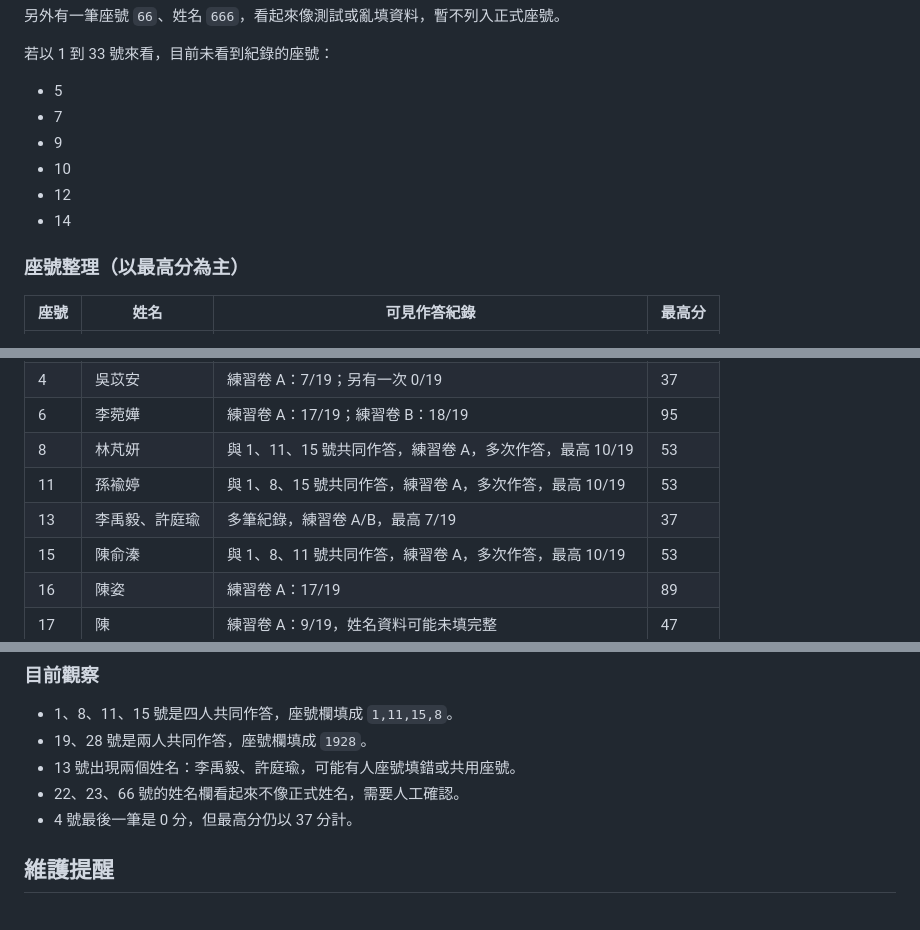
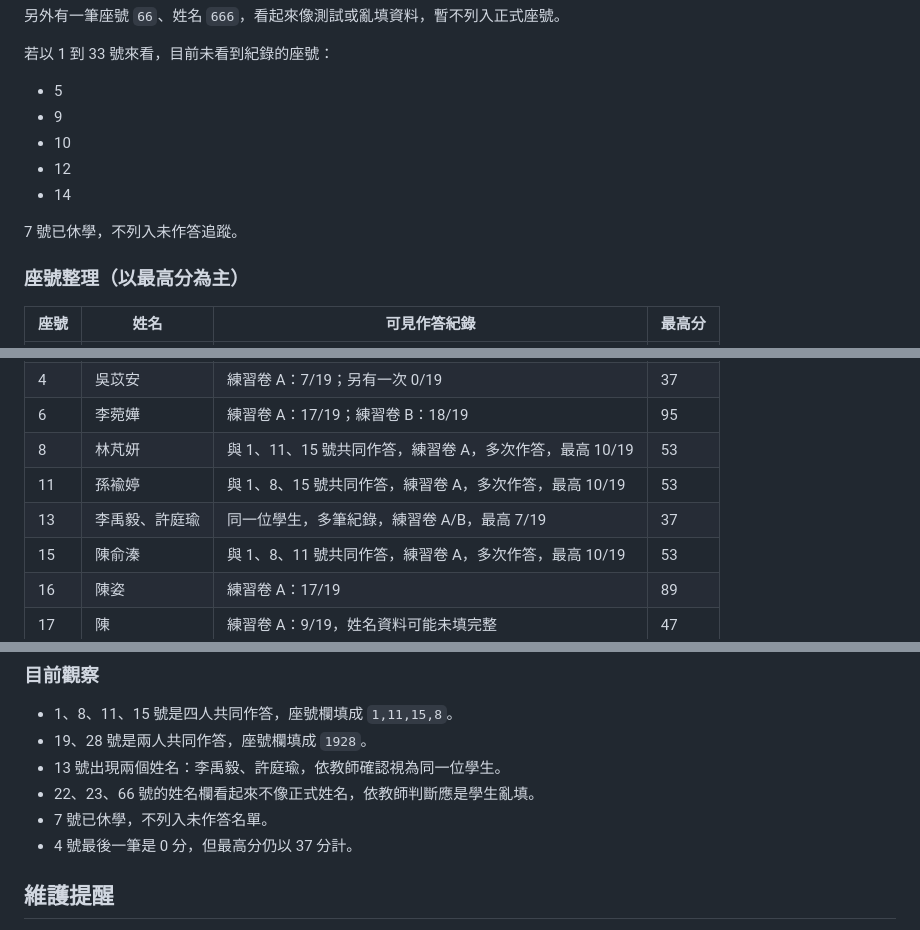
Before and after one commit to j0903069519-lab/trig-practice, a Markdown page: 網站功能總覽.md, 3 parts joined by grey strips. GitHub-like rendering.

Commit message:
Clarify answer status notes

```diff
--- a/網站功能總覽.md
+++ b/網站功能總覽.md
@@ -235,11 +235,12 @@ WEB_APP_URL?action=records&key=教師密碼
 若以 1 到 33 號來看，目前未看到紀錄的座號：
 
 - 5
-- 7
 - 9
 - 10
 - 12
 - 14
+
+7 號已休學，不列入未作答追蹤。
 
 ### 座號整理（以最高分為主）
 
@@ -252,7 +253,7 @@ WEB_APP_URL?action=records&key=教師密碼
 | 6 | 李菀嬅 | 練習卷 A：17/19；練習卷 B：18/19 | 95 |
 | 8 | 林芃妍 | 與 1、11、15 號共同作答，練習卷 A，多次作答，最高 10/19 | 53 |
 | 11 | 孫褕婷 | 與 1、8、15 號共同作答，練習卷 A，多次作答，最高 10/19 | 53 |
-| 13 | 李禹毅、許庭瑜 | 多筆紀錄，練習卷 A/B，最高 7/19 | 37 |
+| 13 | 李禹毅、許庭瑜 | 同一位學生，多筆紀錄，練習卷 A/B，最高 7/19 | 37 |
 | 15 | 陳俞溱 | 與 1、8、11 號共同作答，練習卷 A，多次作答，最高 10/19 | 53 |
 | 16 | 陳姿 | 練習卷 A：17/19 | 89 |
 | 17 | 陳 | 練習卷 A：9/19，姓名資料可能未填完整 | 47 |
@@ -277,8 +278,9 @@ WEB_APP_URL?action=records&key=教師密碼
 
 - 1、8、11、15 號是四人共同作答，座號欄填成 `1,11,15,8`。
 - 19、28 號是兩人共同作答，座號欄填成 `1928`。
-- 13 號出現兩個姓名：李禹毅、許庭瑜，可能有人座號填錯或共用座號。
-- 22、23、66 號的姓名欄看起來不像正式姓名，需要人工確認。
+- 13 號出現兩個姓名：李禹毅、許庭瑜，依教師確認視為同一位學生。
+- 22、23、66 號的姓名欄看起來不像正式姓名，依教師判斷應是學生亂填。
+- 7 號已休學，不列入未作答名單。
 - 4 號最後一筆是 0 分，但最高分仍以 37 分計。
 
 ## 維護提醒
```
